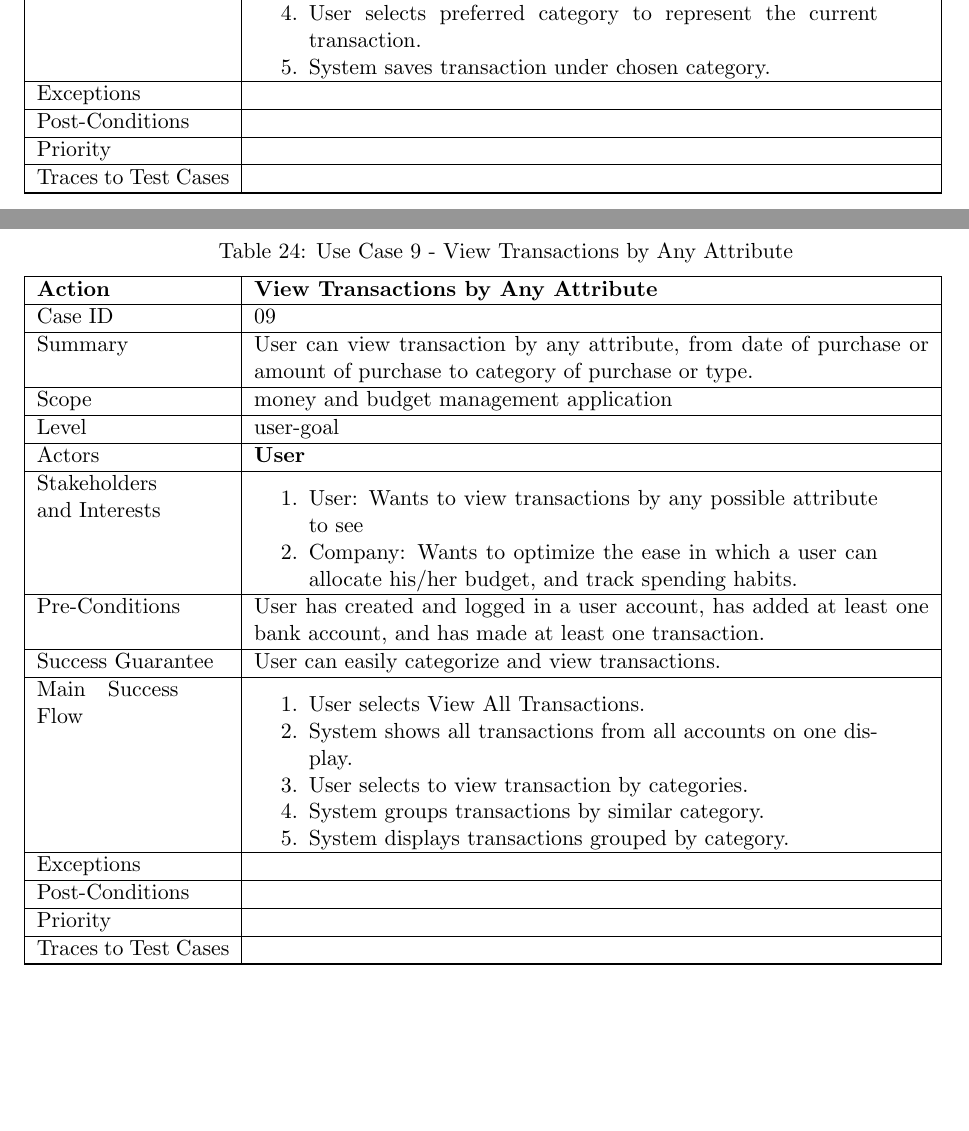
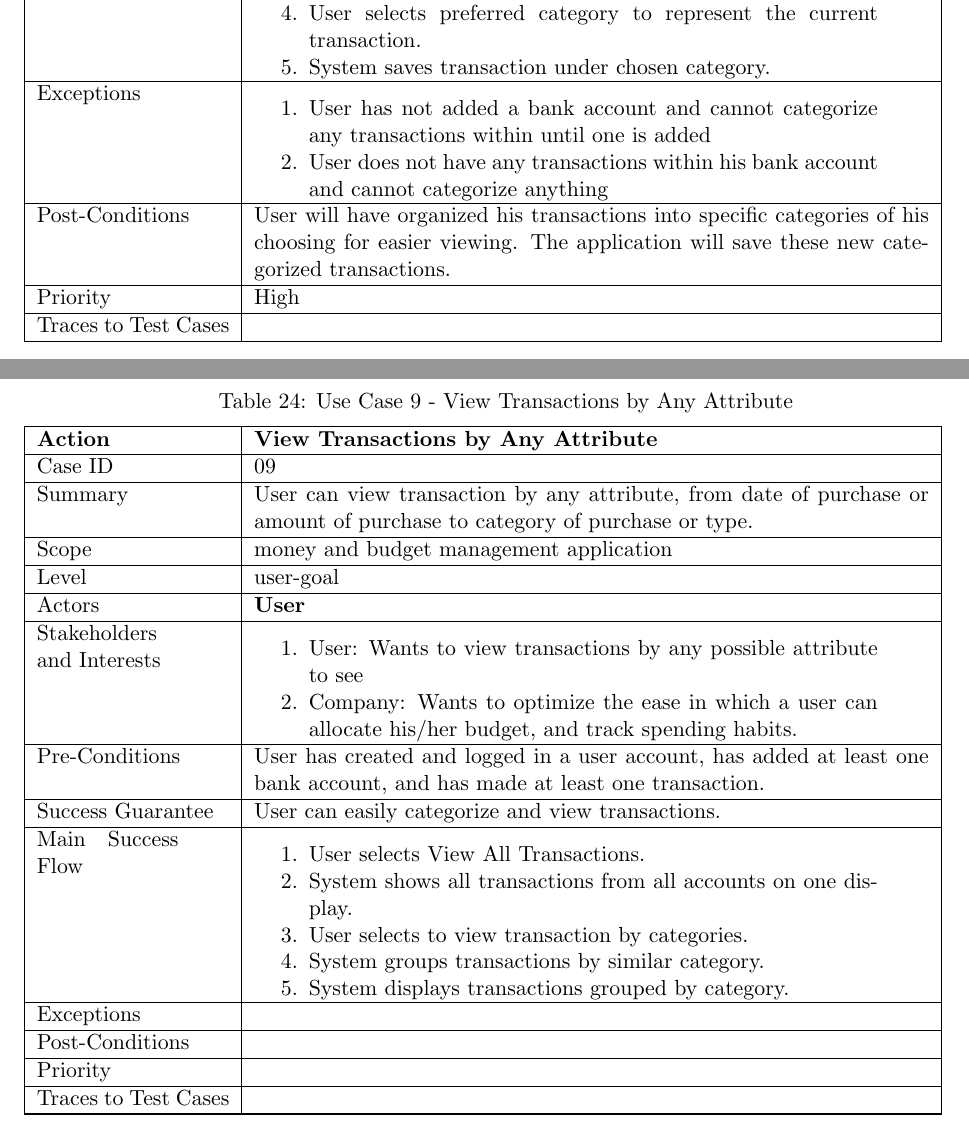
Before and after one commit to abedjawhar/comp354-project, a LaTeX document (documentation/requirements.tex): two parts of pages 29 and 30 of 31, joined at a grey line, cut so that both start at the same text, the shorter picture padded with empty space. Compiled offline with pdfLaTeX.

Commit message:
updated use case 8
Added:
-Post condition
-Exceptions
-Priority

```diff
--- a/documentation/requirements.tex
+++ b/documentation/requirements.tex
@@ -619,9 +619,10 @@ Use cases 1 through 4 deal with the user manipulating his accounts. Use cases 5
          \item System displays the categories in a drop down menu.
          \item User selects preferred category to represent the current transaction.
          \item System saves transaction under chosen category.}
-         \addrow{Exceptions}{}
-     \addrow{Post-Conditions}{}
-     \addrow{Priority}{}
+         \addmulrow{Exceptions} {
+         \item User has not added a bank account and cannot categorize any transactions within until one is added \item User does not have any transactions within his bank account and cannot categorize anything}
+     \addrow{Post-Conditions}{User will have organized his transactions into specific categories of his choosing for easier viewing. The application will save these new categorized transactions.}
+     \addrow{Priority}{High}
      \addrow{Traces to Test Cases}{}
 \end{usecase}
 
```
